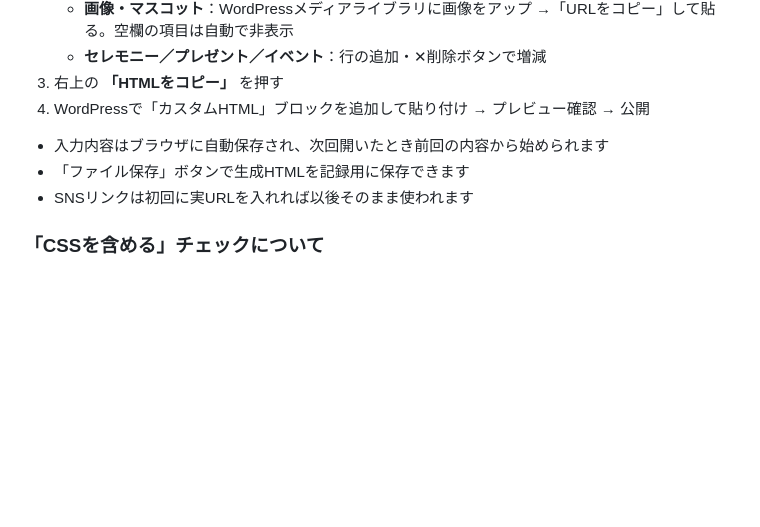
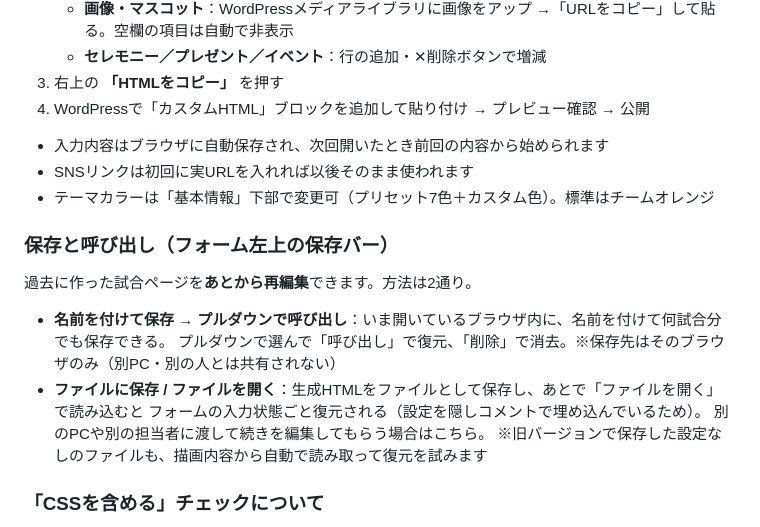
Before and after one commit to yomoyomo-hoshi/yomoyomo-hoshi.github.io, a Markdown page: README.md, the part around the change. Rendered like a GitHub page; blank space fills up the shorter version.

Commit message:
READMEに保存・呼び出し機能とテーマカラーの説明を追記
Co-Authored-By: Claude Fable 5 <noreply@anthropic.com>

```diff
--- a/README.md
+++ b/README.md
@@ -51,8 +51,18 @@ WordPressの「カスタムHTML」ブロックに貼り付けて使う、デザ
 4. WordPressで「カスタムHTML」ブロックを追加して貼り付け → プレビュー確認 → 公開
 
 - 入力内容はブラウザに自動保存され、次回開いたとき前回の内容から始められます
-- 「ファイル保存」ボタンで生成HTMLを記録用に保存できます
 - SNSリンクは初回に実URLを入れれば以後そのまま使われます
+- テーマカラーは「基本情報」下部で変更可（プリセット7色＋カスタム色）。標準はチームオレンジ
+
+### 保存と呼び出し（フォーム左上の保存バー）
+過去に作った試合ページを**あとから再編集**できます。方法は2通り。
+
+- **名前を付けて保存 → プルダウンで呼び出し**：いま開いているブラウザ内に、名前を付けて何試合分でも保存できる。
+  プルダウンで選んで「呼び出し」で復元、「削除」で消去。※保存先はそのブラウザのみ（別PC・別の人とは共有されない）
+- **ファイルに保存 / ファイルを開く**：生成HTMLをファイルとして保存し、あとで「ファイルを開く」で読み込むと
+  フォームの入力状態ごと復元される（設定を隠しコメントで埋め込んでいるため）。
+  別のPCや別の担当者に渡して続きを編集してもらう場合はこちら。
+  ※旧バージョンで保存した設定なしのファイルも、描画内容から自動で読み取って復元を試みます
 
 ### 「CSSを含める」チェックについて
 - **ON（既定）**：デザインごと貼り付け。まずはこれでOK
```
